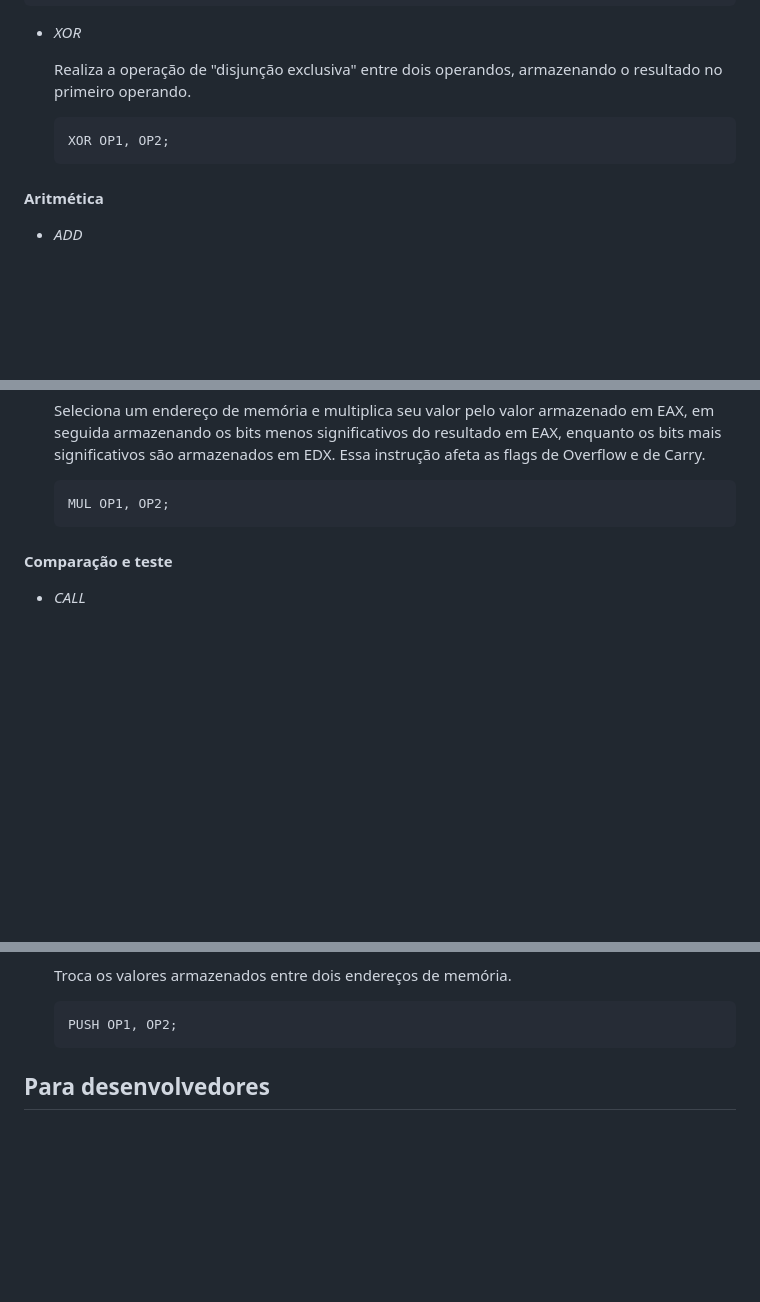
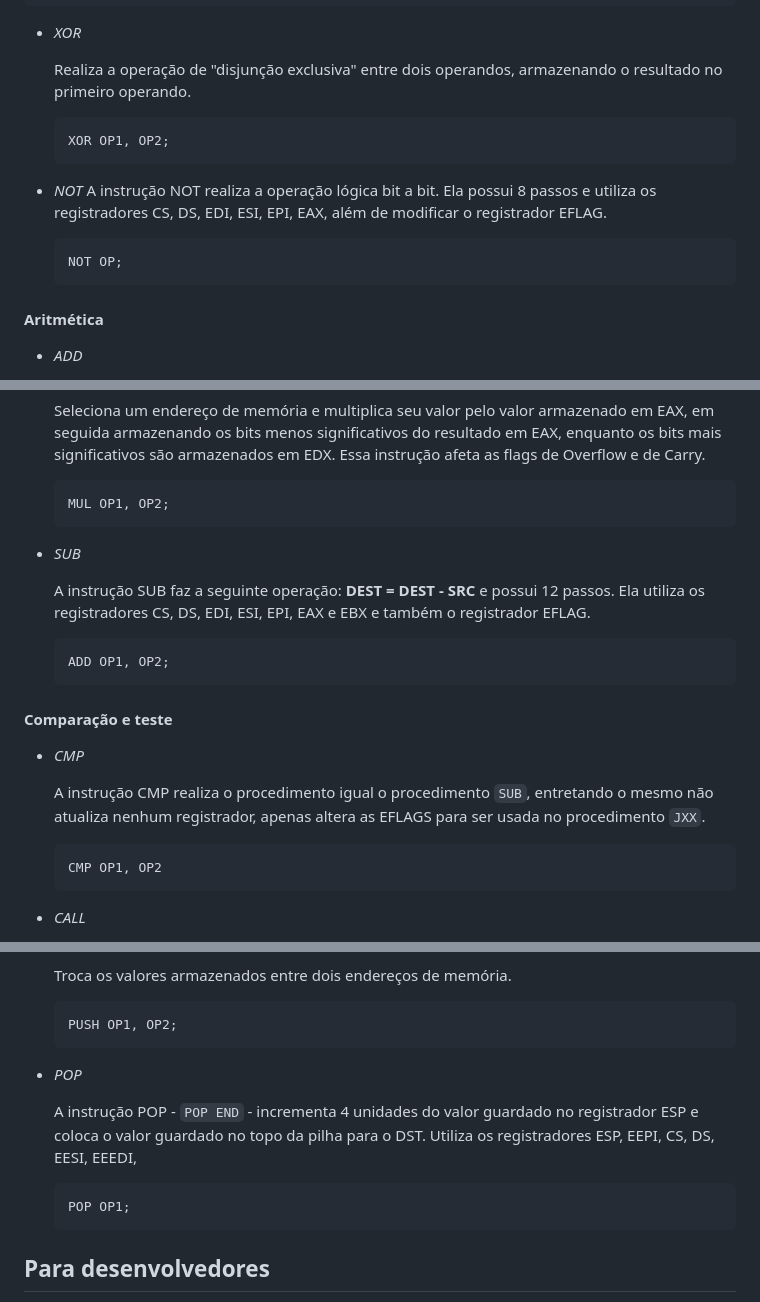
Before and after one commit to cecilia-brito/simulador_modo_protegido_IA_32, a Markdown page: README.md, 3 parts joined by grey strips. Rendered like a GitHub page; blank space fills up the shorter version.

Commit message:
Atualização REDAME

````diff
--- a/README.md
+++ b/README.md
@@ -48,6 +48,11 @@ Se deseja simplesmente testar suas funcionalidades, acesse o [>site<](https://gi
   ```assembly
   XOR OP1, OP2;
   ```
+- *NOT*
+  A instrução NOT realiza a operação lógica bit a bit. Ela possui 8 passos e utiliza os registradores CS, DS, EDI, ESI, EPI, EAX, além de modificar o registrador EFLAG.
+  ```assembly
+  NOT OP;
+  ```
 #### Aritmética
 
 - *ADD*
@@ -89,9 +94,22 @@ Se deseja simplesmente testar suas funcionalidades, acesse o [>site<](https://gi
    ```assembly
   MUL OP1, OP2;
   ```
+- *SUB*
+
+  A instrução SUB faz a seguinte operação: **DEST = DEST - SRC** e possui 12 passos. Ela utiliza os registradores CS, DS, EDI, ESI, EPI, EAX e EBX e também o registrador EFLAG.
+
+  ```assembly
+  ADD OP1, OP2;
+  ```
 
 #### Comparação e teste
+- *CMP*
 
+  A instrução CMP realiza o procedimento igual o procedimento `SUB`, entretando o mesmo não atualiza nenhum registrador, apenas altera as EFLAGS para ser usada no procedimento `JXX`.
+
+  ```assembly
+  CMP OP1, OP2
+  ```
 - *CALL*
 
   A instrução CALL realiza uma chamada para um procedimento e seta ip para o endereço informado na isntrução. Além disso, o endereço da instrução seguinte é armazanado no topo da pilha. O formato da instrução deve ser:
@@ -185,6 +203,13 @@ Se deseja simplesmente testar suas funcionalidades, acesse o [>site<](https://gi
 
   ```assembly
   PUSH OP1, OP2;
+  ```
+- *POP*
+
+  A instrução POP - `POP END` - incrementa 4 unidades do valor guardado no registrador ESP e coloca o valor guardado no topo da pilha para o DST. Utiliza os registradores ESP, EEPI, CS, DS, EESI, EEEDI,
+
+  ```
+  POP OP1;
   ```
 
 ## Para desenvolvedores
````
